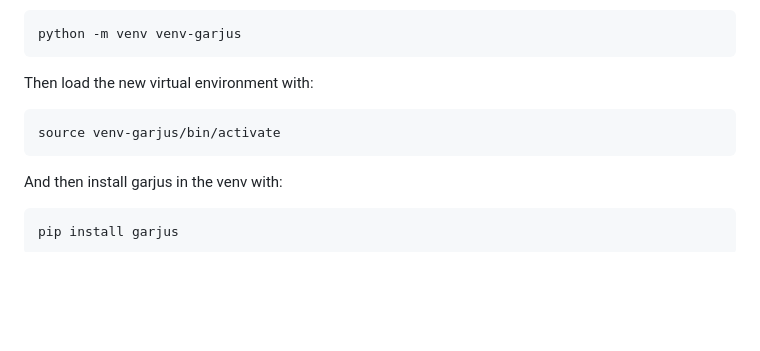
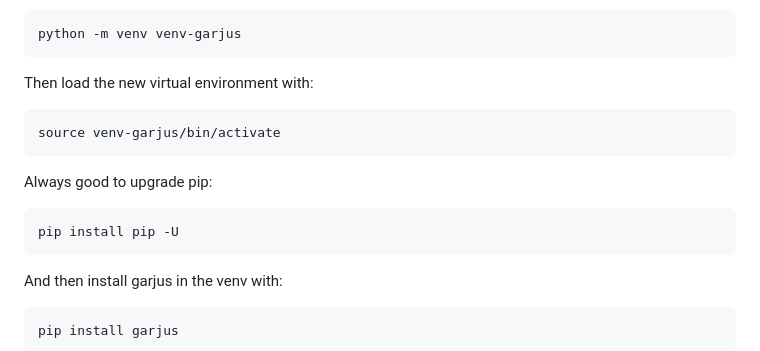
Before and after one commit to ccmvumc/garjus, a Markdown page: README.md, the part around the change. Drawn GitHub-style; blank space fills up the shorter version.

````diff
--- a/README.md
+++ b/README.md
@@ -186,6 +186,10 @@ Then load the new virtual environment with:
 ```
 source venv-garjus/bin/activate
 ```
+Always good to upgrade pip:
+```
+pip install pip -U
+```
 And then install garjus in the venv with:
 ```
 pip install garjus
````
